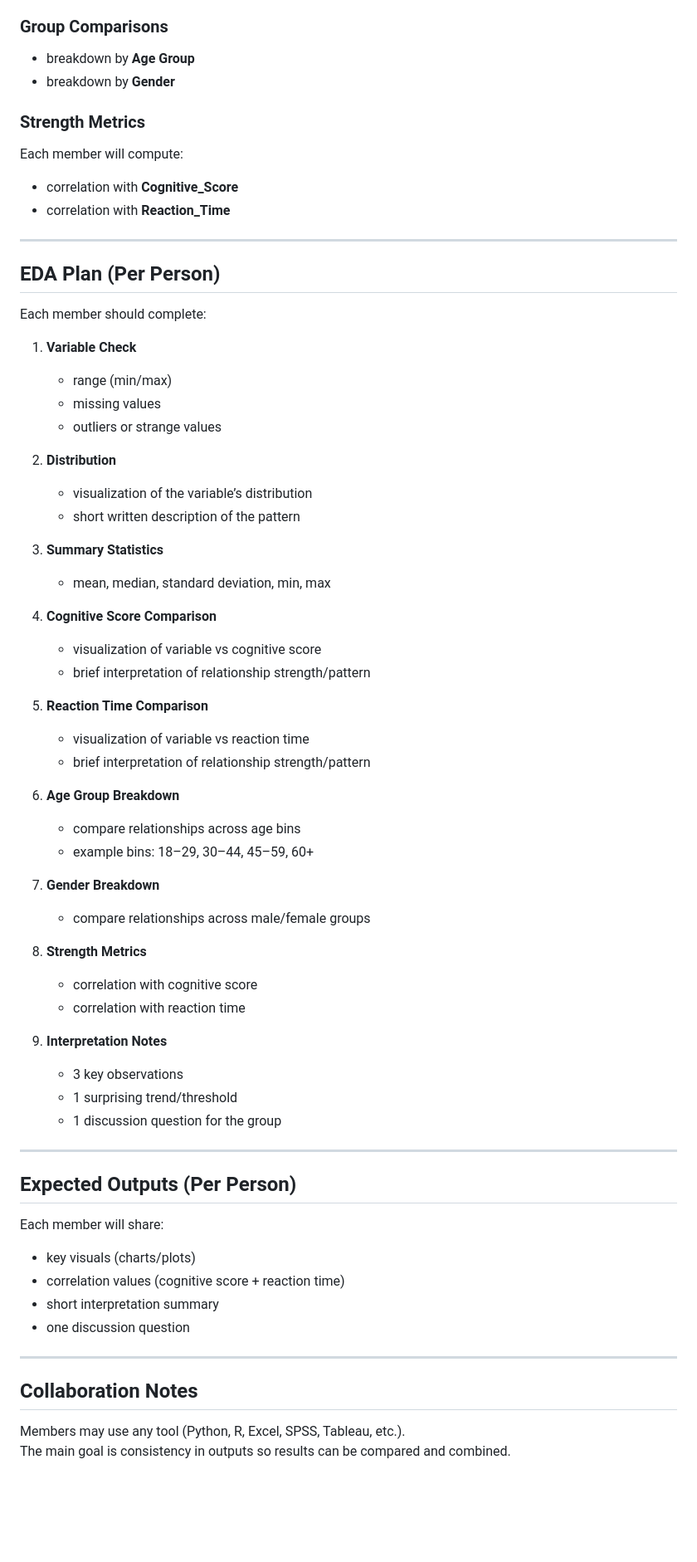
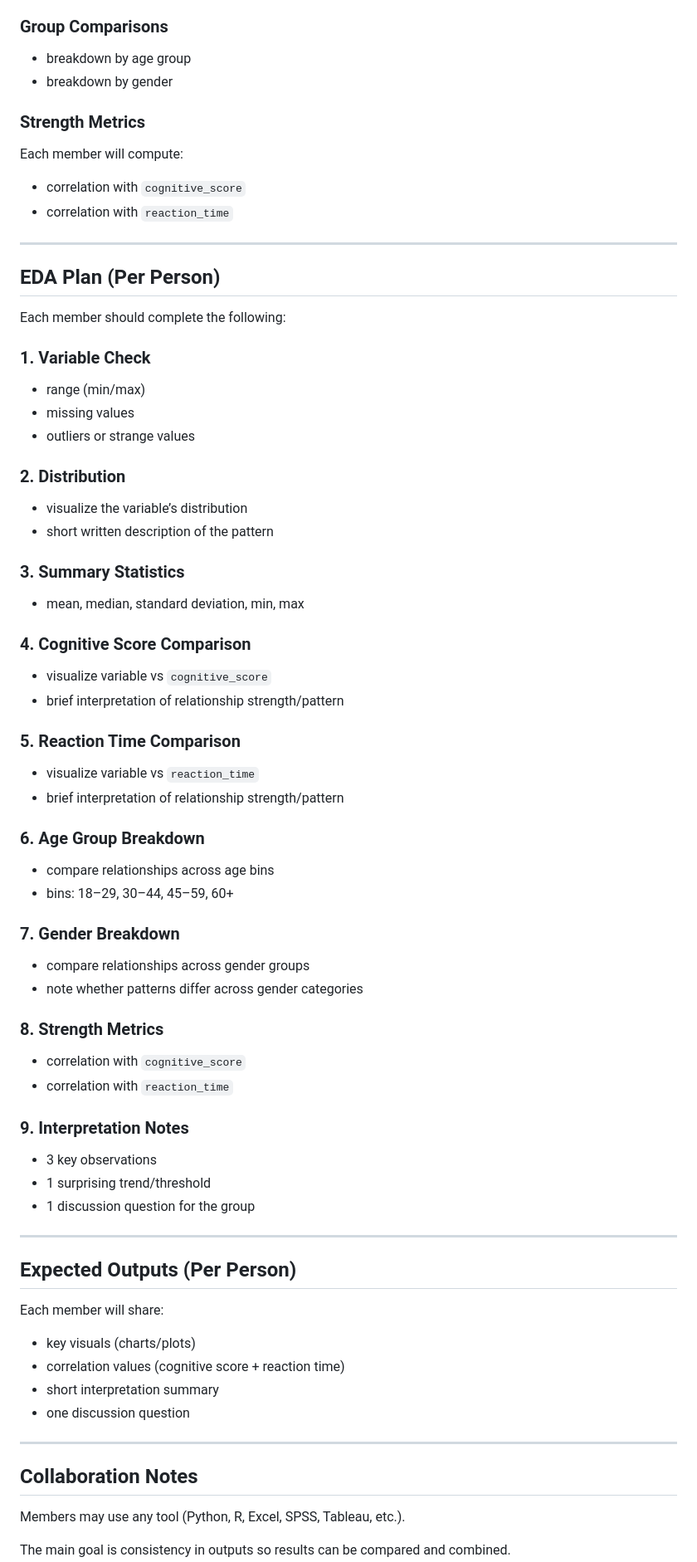
Before and after one commit to applied-behavioral-data-science/Human-Cognitive-Performance-Analysis-Project, a Markdown page: docs/PROJECT_OVERVIEW.md, the part around one of its changes. Shown at 83% size. GitHub-like rendering; blank space fills up the shorter version.

```diff
--- a/docs/PROJECT_OVERVIEW.md
+++ b/docs/PROJECT_OVERVIEW.md
@@ -53,57 +68,60 @@ Each member will analyze their assigned lifestyle variable and compare it agains
 
 ### Group Comparisons
-- breakdown by **Age Group**
-- breakdown by **Gender**
+- breakdown by age group
+- breakdown by gender
 
 ### Strength Metrics
 Each member will compute:
-- correlation with **Cognitive_Score**
-- correlation with **Reaction_Time**
+- correlation with `cognitive_score`
+- correlation with `reaction_time`
 
 ---
 
 ## EDA Plan (Per Person)
-Each member should complete:
 
-1. **Variable Check**
-   - range (min/max)
-   - missing values
-   - outliers or strange values
+Each member should complete the following:
 
-2. **Distribution**
-   - visualization of the variable’s distribution
-   - short written description of the pattern
+### 1. Variable Check
+- range (min/max)
+- missing values
+- outliers or strange values
 
-3. **Summary Statistics**
-   - mean, median, standard deviation, min, max
+### 2. Distribution
+- visualize the variable’s distribution
+- short written description of the pattern
 
-4. **Cognitive Score Comparison**
-   - visualization of variable vs cognitive score
-   - brief interpretation of relationship strength/pattern
+### 3. Summary Statistics
+- mean, median, standard deviation, min, max
 
-5. **Reaction Time Comparison**
-   - visualization of variable vs reaction time
-   - brief interpretation of relationship strength/pattern
+### 4. Cognitive Score Comparison
+- visualize variable vs `cognitive_score`
+- brief interpretation of relationship strength/pattern
 
-6. **Age Group Breakdown**
-   - compare relationships across age bins
-   - example bins: 18–29, 30–44, 45–59, 60+
+### 5. Reaction Time Comparison
+- visualize variable vs `reaction_time`
+- brief interpretation of relationship strength/pattern
 
-7. **Gender Breakdown**
-   - compare relationships across male/female groups
+### 6. Age Group Breakdown
+- compare relationships across age bins
+- bins: 18–29, 30–44, 45–59, 60+
 
-8. **Strength Metrics**
-   - correlation with cognitive score
-   - correlation with reaction time
+### 7. Gender Breakdown
+- compare relationships across gender groups
+- note whether patterns differ across gender categories
 
-9. **Interpretation Notes**
-   - 3 key observations
-   - 1 surprising trend/threshold
-   - 1 discussion question for the group
+### 8. Strength Metrics
+- correlation with `cognitive_score`
+- correlation with `reaction_time`
+
+### 9. Interpretation Notes
+- 3 key observations
+- 1 surprising trend/threshold
+- 1 discussion question for the group
 
 ---
 
 ## Expected Outputs (Per Person)
+
 Each member will share:
 - key visuals (charts/plots)
 - correlation values (cognitive score + reaction time)
@@ -113,4 +131,5 @@ Each member will share:
 ---
 
 ## Collaboration Notes
+
 Members may use any tool (Python, R, Excel, SPSS, Tableau, etc.).
```
Also changed, not shown: other parts of docs/PROJECT_OVERVIEW.md (+24 -7 lines).
